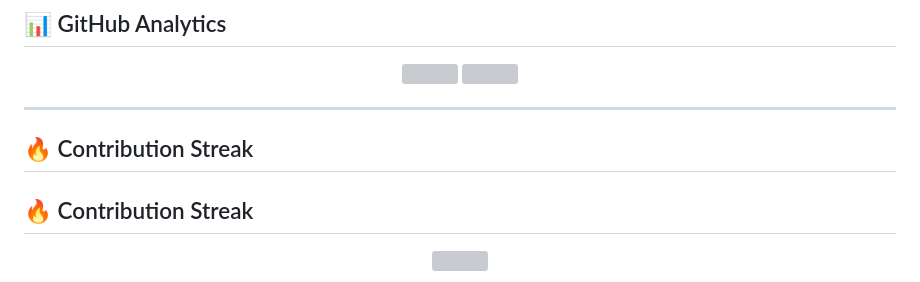
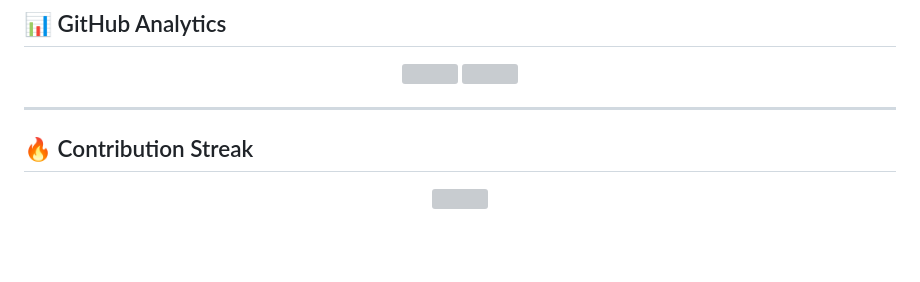
Before and after one commit to SKhunmeer/SKhunmeer, a Markdown page: README.md, the part around the change. Drawn GitHub-style; blank space fills up the shorter version; grey boxes are pictures that could not be loaded.

Commit message:
Fix formatting of Contribution Streak section

```diff
--- a/README.md
+++ b/README.md
@@ -54,7 +54,7 @@ Agentic AI • Machine Learning • Intelligent Systems
 
 ---
 
-## 🔥 Contribution Streak
+
 ## 🔥 Contribution Streak
 
 <p align="center">
```
